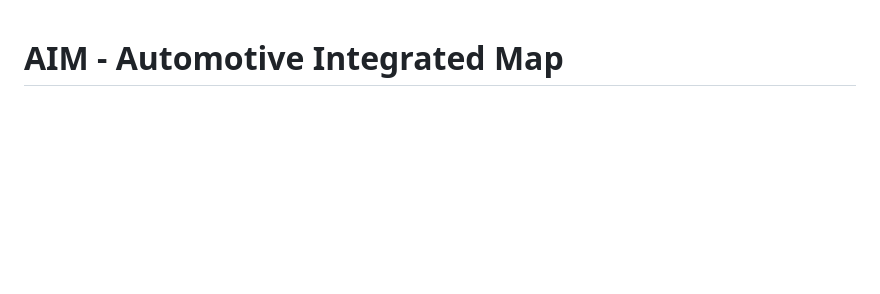
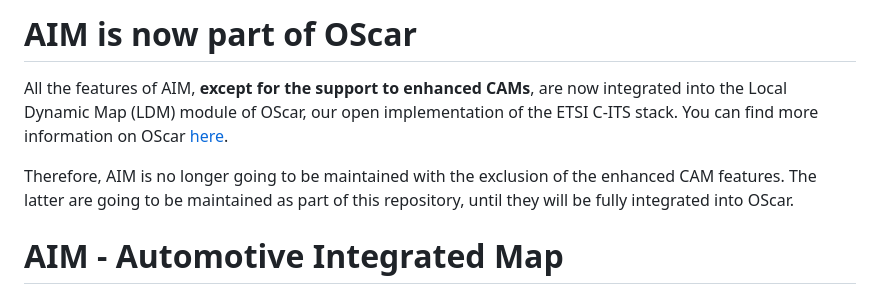
Before and after one commit to francescoraves483/AIM-AutomotiveIntegratedMap, a Markdown page: README.md, the part around the change. Rendered like a GitHub page; blank space fills up the shorter version.

Commit message:
Update README.md with reference to OScar

```diff
--- a/README.md
+++ b/README.md
@@ -1,3 +1,10 @@
+# AIM is now part of OScar
+
+All the features of AIM, __except for the support to enhanced CAMs__, are now integrated into the Local Dynamic Map (LDM) module of OScar, our open implementation of the ETSI C-ITS stack.
+You can find more information on OScar [here](https://github.com/DriveX-devs/OScar).
+
+Therefore, AIM is no longer going to be maintained with the exclusion of the enhanced CAM features. The latter are going to be maintained as part of this repository, until they will be fully integrated into OScar.
+
 # AIM - Automotive Integrated Map
 
 This is the main repository for AIM, the **Automotive Integrated Map**, an enriched, highly-efficient, in-vehicle local dynamic map implementation (V-LDM - Vehicle Local Dynamic Map), based on the [S-LDM (Server Local Dynamic Map)](https://github.com/francescoraves483/S-LDM) component implementation (*1.1.9-beta*). AIM is written in C++.
```
